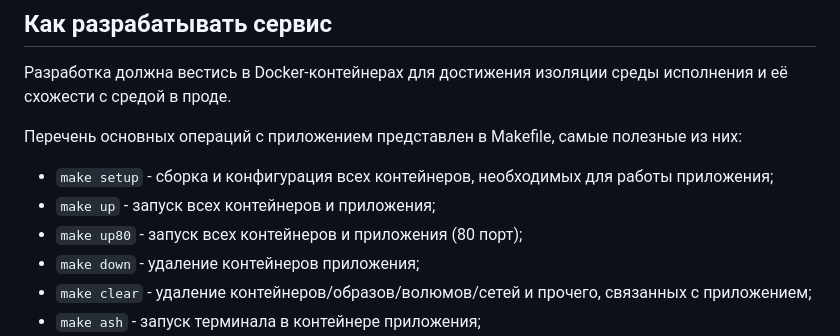
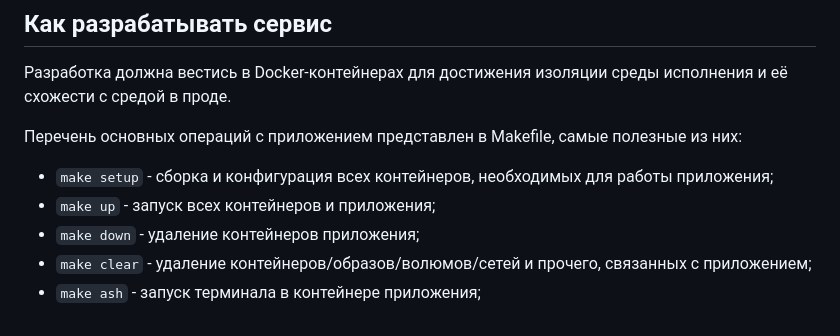
Before and after one commit to evrone/bmstu_2024, a Markdown page: README.md, the part around the change. Rendered like a GitHub page.

Commit message:
Update README.md
Co-authored-by: Mikhail Geine <mike.geine@gmail.com>

```diff
--- a/README.md
+++ b/README.md
@@ -28,7 +28,6 @@ Where Are My Likes - это сервис, помогающий пользова
 
 - `make setup` - сборка и конфигурация всех контейнеров, необходимых для работы приложения;
 - `make up` - запуск всех контейнеров и приложения;
-- `make up80` - запуск всех контейнеров и приложения (80 порт);
 - `make down` - удаление контейнеров приложения;
 - `make clear` - удаление контейнеров/образов/волюмов/сетей и прочего, связанных с приложением;
 - `make ash` - запуск терминала в контейнере приложения;
```
